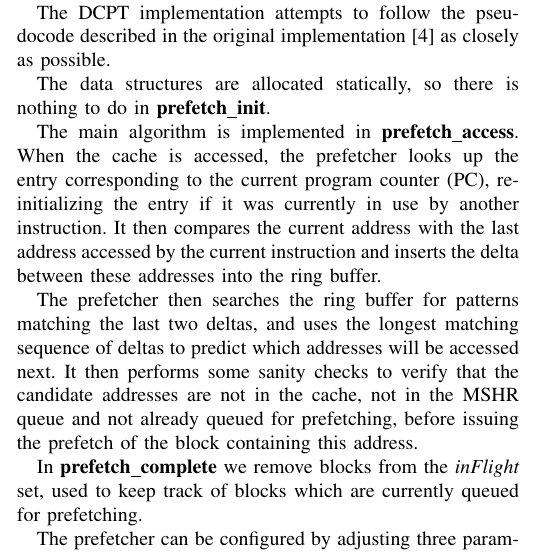
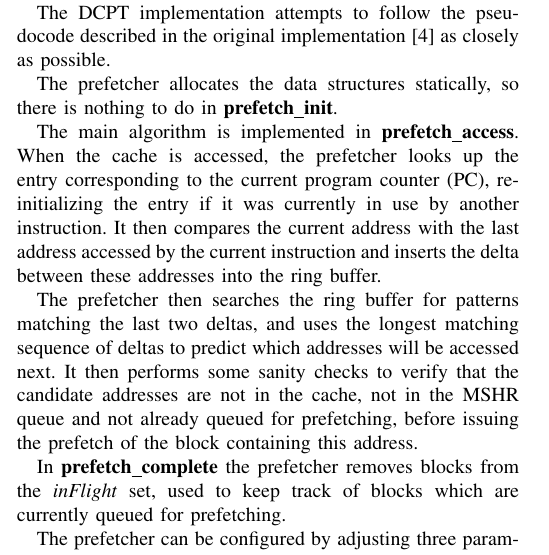
Before and after one commit to x10an14/tdt4260Group, a LaTeX paper (report/report.tex, which reads report/the_scheme.tex): part of one column of page 2 of 4, cut so that both start at the same text. Compiled offline with pdfLaTeX.

Commit message:
Passive -> Active and use "the prefetcher" instead of "we"

```diff
--- a/report/the_scheme.tex
+++ b/report/the_scheme.tex
@@ -53,15 +53,14 @@ vi bruker dem, og hva hvilke funksjoner gjør med de (grov oversikt).}
 The DCPT implementation attempts to follow the pseudocode described in the
 original implementation~\cite{dcpt} as closely as possible.
 
-The data structures are allocated statically, so there is nothing to do in
-\textbf{prefetch\_init}.
+The prefetcher allocates the data structures statically, so there is nothing to do in \textbf{prefetch\_init}.
 
 The main algorithm is implemented in
 \textbf{prefetch\_access}. When the cache is accessed, the prefetcher looks up the entry corresponding to the current program counter (PC), re-initializing the entry if it was currently in use by another instruction. It then compares the current address with the last address accessed by the current instruction and inserts the delta between these addresses into the ring buffer.
 
 The prefetcher then searches the ring buffer for patterns matching the last two deltas, and uses the longest matching sequence of deltas to predict which addresses will be accessed next. It then performs some sanity checks to verify that the candidate addresses are not in the cache, not in the MSHR queue and not already queued for prefetching, before issuing the prefetch of the block containing this address.
 
-In \textbf{prefetch\_complete} we remove blocks from the \emph{inFlight} set, used to keep track of blocks which are currently queued for prefetching.
+In \textbf{prefetch\_complete} the prefetcher removes blocks from the \emph{inFlight} set, used to keep track of blocks which are currently queued for prefetching.
 
 The prefetcher can be configured by adjusting three parameters; the number of
 entries in the table, the number of deltas per entry and the size in bits of
```
